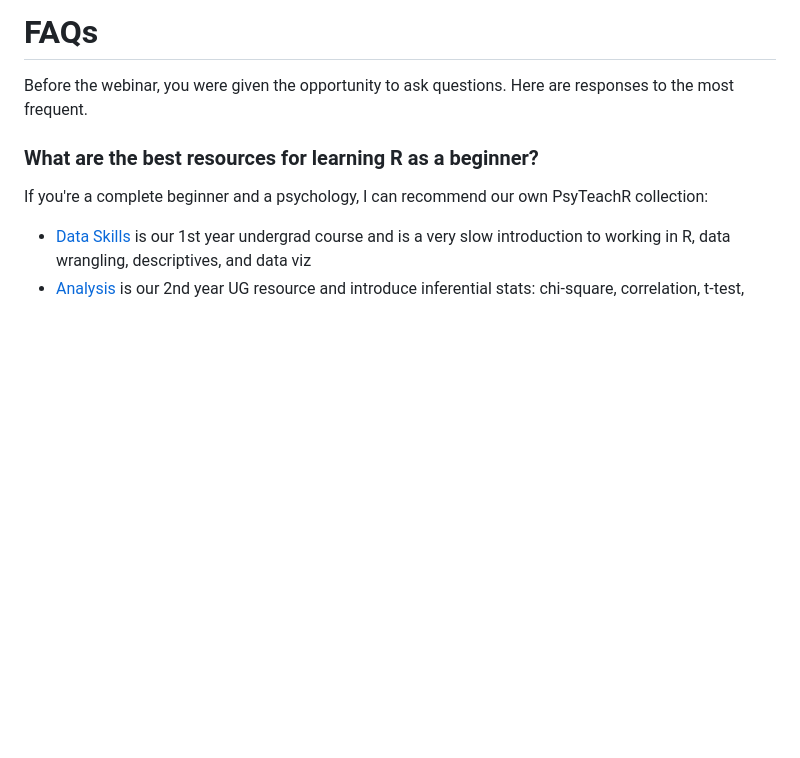
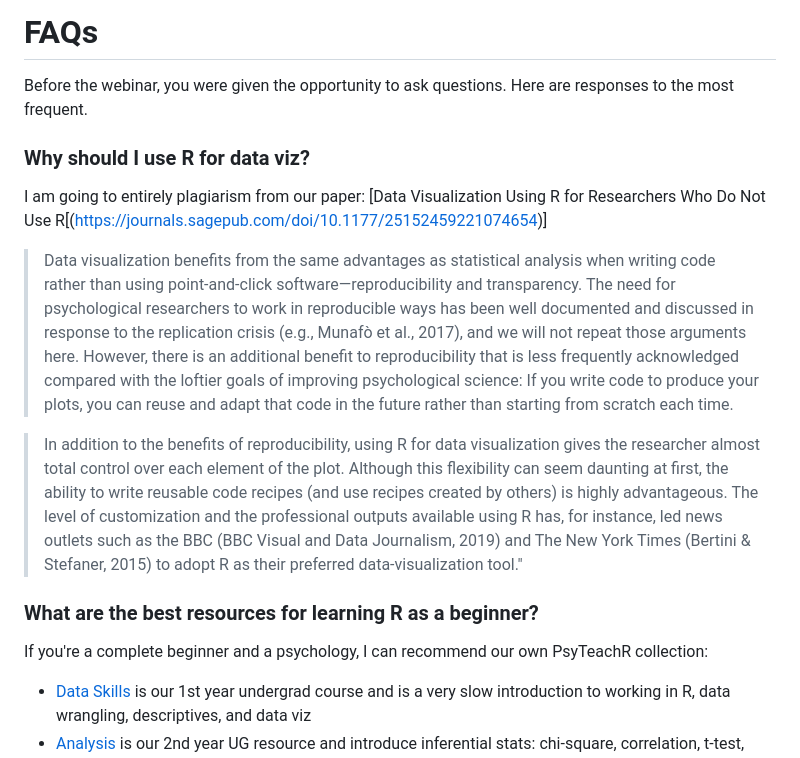
Before and after one commit to emilynordmann/apa-dataviz, a Markdown page: docs/03-faqs.md, the part around one of its changes. Rendered like a GitHub page; blank space fills up the shorter version.

```diff
--- a/docs/03-faqs.md
+++ b/docs/03-faqs.md
@@ -1,6 +1,14 @@
 # FAQs
 
 Before the webinar, you were given the opportunity to ask questions. Here are responses to the most frequent.
+
+### Why should I use R for data viz?
+
+I am going to entirely plagiarism from our paper: [Data Visualization Using R for Researchers Who Do Not Use R[(https://journals.sagepub.com/doi/10.1177/25152459221074654)]
+
+> Data visualization benefits from the same advantages as statistical analysis when writing code rather than using point-and-click software—reproducibility and transparency. The need for psychological researchers to work in reproducible ways has been well documented and discussed in response to the replication crisis (e.g., Munafò et al., 2017), and we will not repeat those arguments here. However, there is an additional benefit to reproducibility that is less frequently acknowledged compared with the loftier goals of improving psychological science: If you write code to produce your plots, you can reuse and adapt that code in the future rather than starting from scratch each time.
+
+> In addition to the benefits of reproducibility, using R for data visualization gives the researcher almost total control over each element of the plot. Although this flexibility can seem daunting at first, the ability to write reusable code recipes (and use recipes created by others) is highly advantageous. The level of customization and the professional outputs available using R has, for instance, led news outlets such as the BBC (BBC Visual and Data Journalism, 2019) and The New York Times (Bertini & Stefaner, 2015) to adopt R as their preferred data-visualization tool."
 
 ### What are the best resources for learning R as a beginner?
 
```
Also changed, not shown: other parts of docs/03-faqs.md (+1 -1 lines), docs/01-intro-to-r.md (+3 -98 lines), docs/index.md (+1 -1 lines), docs/01-intro-to-r_files/figure-html/unnamed-chunk-6-1.png, docs/02-webinar_files/figure-html/unnamed-chunk-17-1.png, 15 other files.
